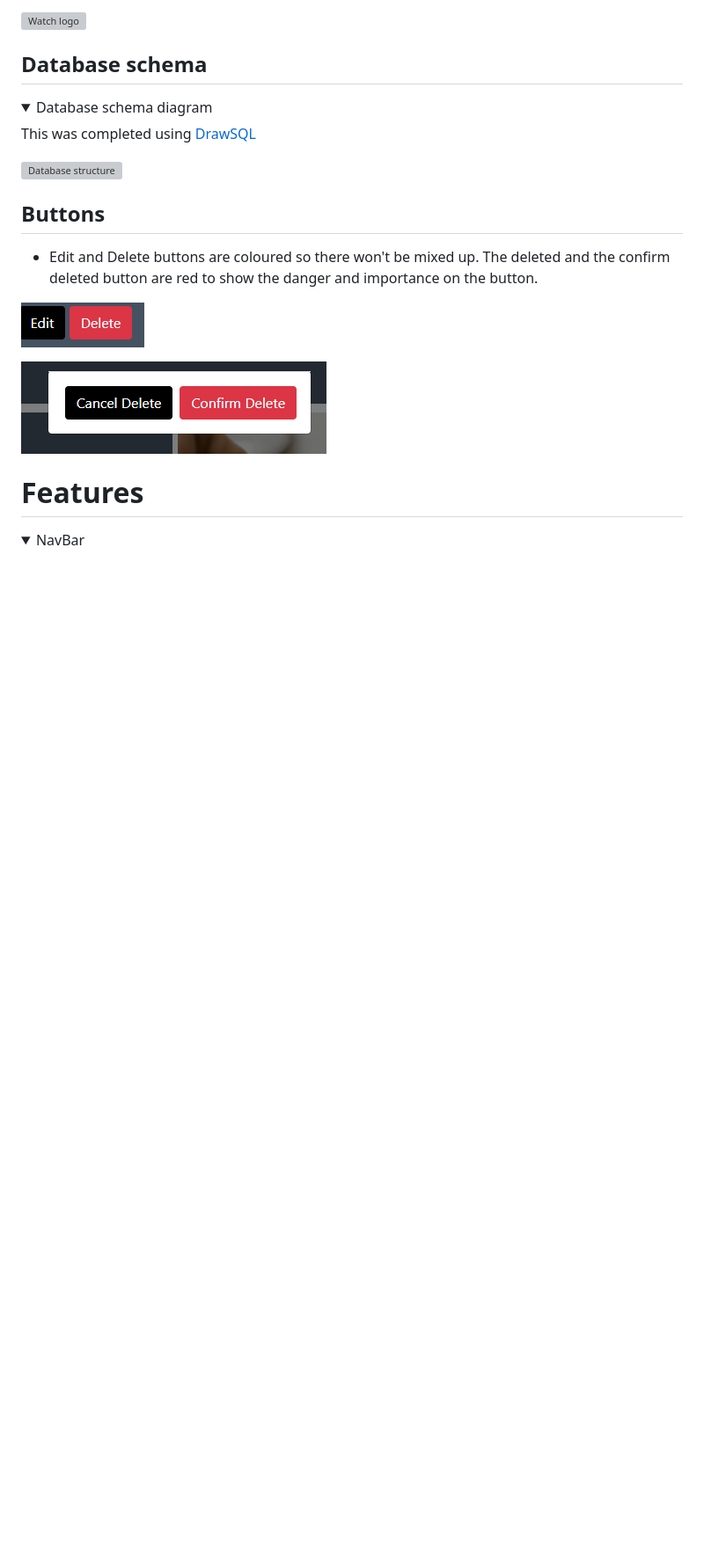
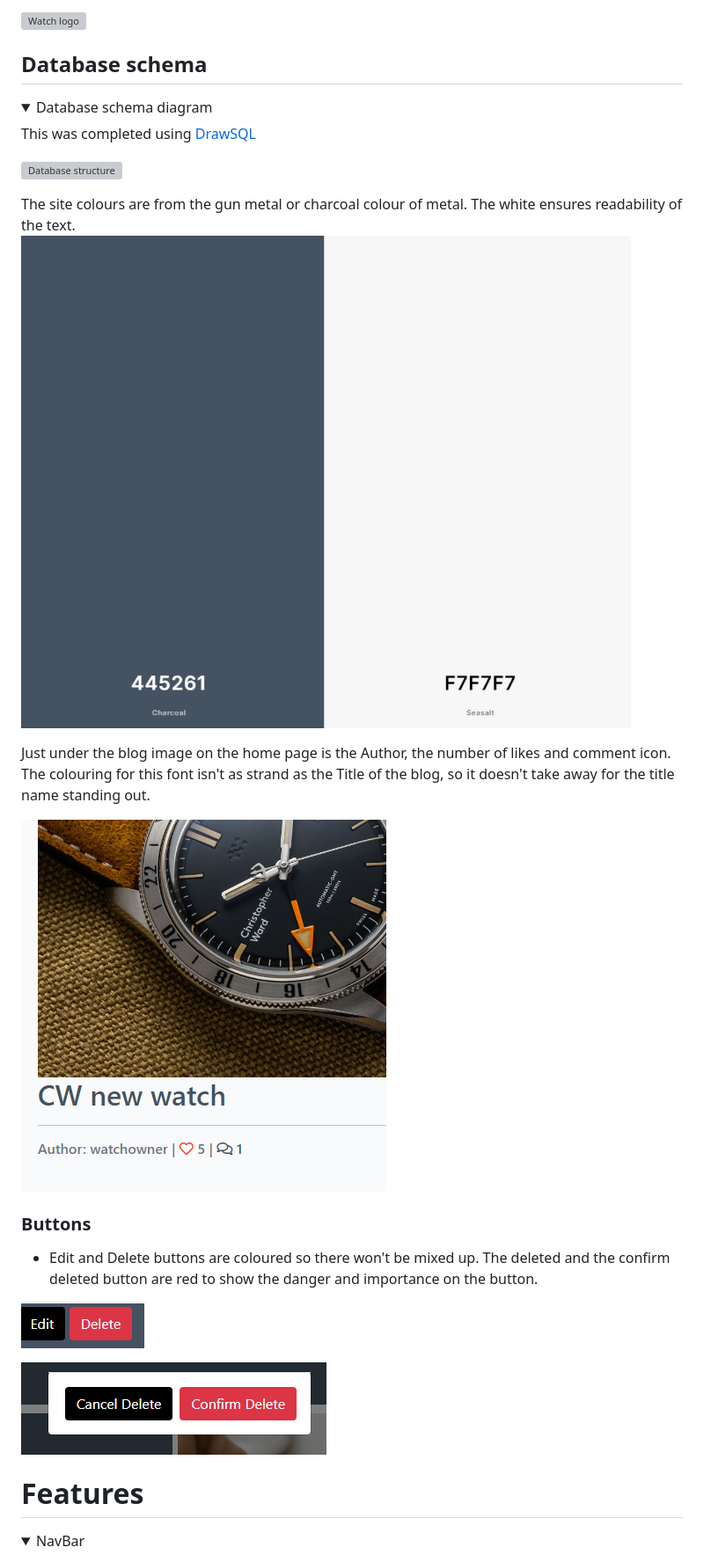
Before and after one commit to PdoyleC/Watch_Blog, a Markdown page: README.md, the part around the change printed below. Shown: that part at 88% size. GitHub-like rendering; pictures changed too: documentation/blogcolour.png (added), documentation/commentlink.png (added); folded sections open; blank space fills up the shorter version; grey boxes are pictures that could not be loaded.

```diff
--- a/README.md
+++ b/README.md
@@ -115,7 +118,16 @@ This was completed using [DrawSQL](https://drawsql.app/)
 
 </details>
 
-## Buttons
+The site colours are from the gun metal or charcoal colour of metal. The white ensures readability of the text.
+![Blog Colour](documentation/blogcolour.png)
+
+
+Just under the blog image on the home page is the Author, the number of likes and comment icon. The colouring for this font isn't as strand as the Title of the blog, so it doesn't take away for the title name standing out.
+
+![Comment link image](documentation/commentlink.png)
+
+
+### Buttons
 - Edit and Delete buttons are coloured so there won't be mixed up. The deleted and the confirm deleted button are red to show the danger and importance on the button.
 
 ![buttons](documentation/buttons.png)
```
Also changed, not shown: other parts of README.md (+17 -4 lines).
